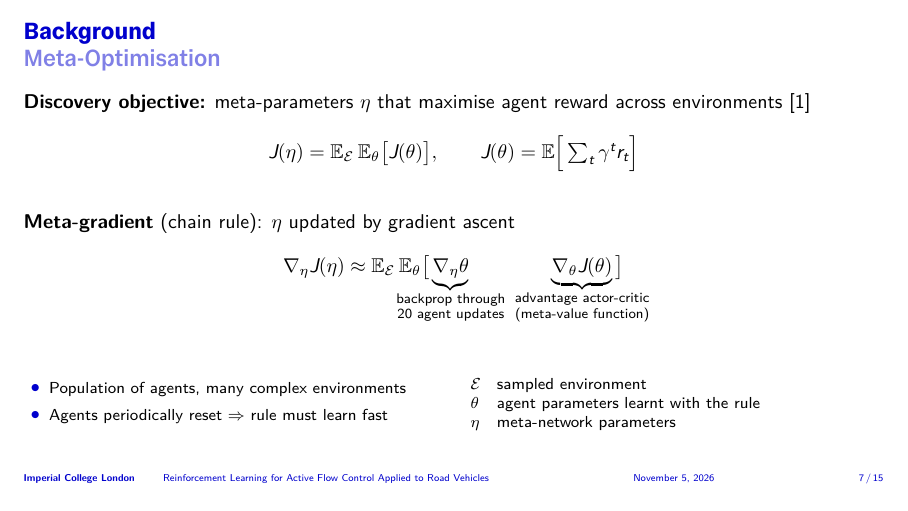
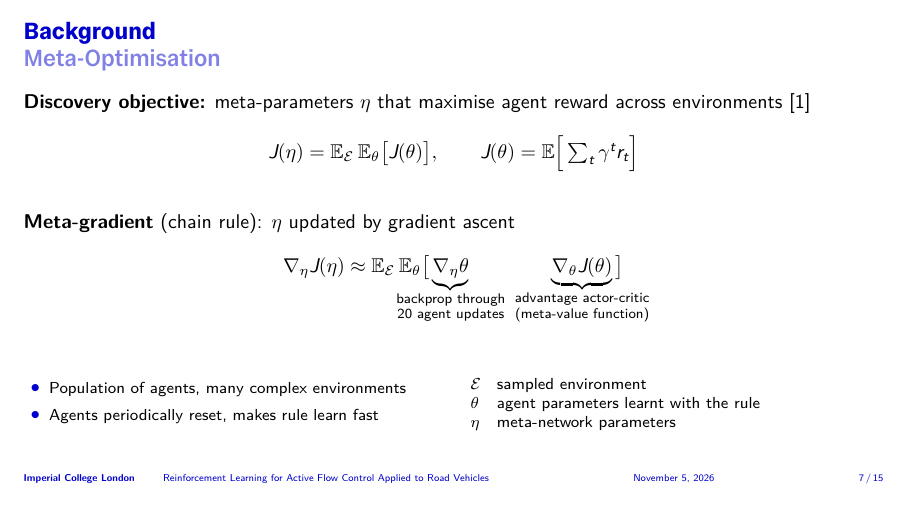
Before and after one commit to Suhail-Halaby/AFC_Final_Year_Project, LaTeX slides (Presentation/main.tex, which reads Presentation/slides/06b_background_meta_optimisation.tex): page 7 of 15. Compiled offline with XeLaTeX.

Commit message:
Updates from Overleaf

```diff
--- a/Presentation/slides/06b_background_meta_optimisation.tex
+++ b/Presentation/slides/06b_background_meta_optimisation.tex
@@ -27,7 +27,7 @@
 		\begin{column}{0.48\linewidth}
 			\begin{itemize}
 				\item Population of agents, many complex environments
-				\item Agents periodically reset $\Rightarrow$ rule must learn fast
+				\item Agents periodically reset, makes rule learn fast
 			\end{itemize}
 		\end{column}
 		\begin{column}{0.48\linewidth}
```
